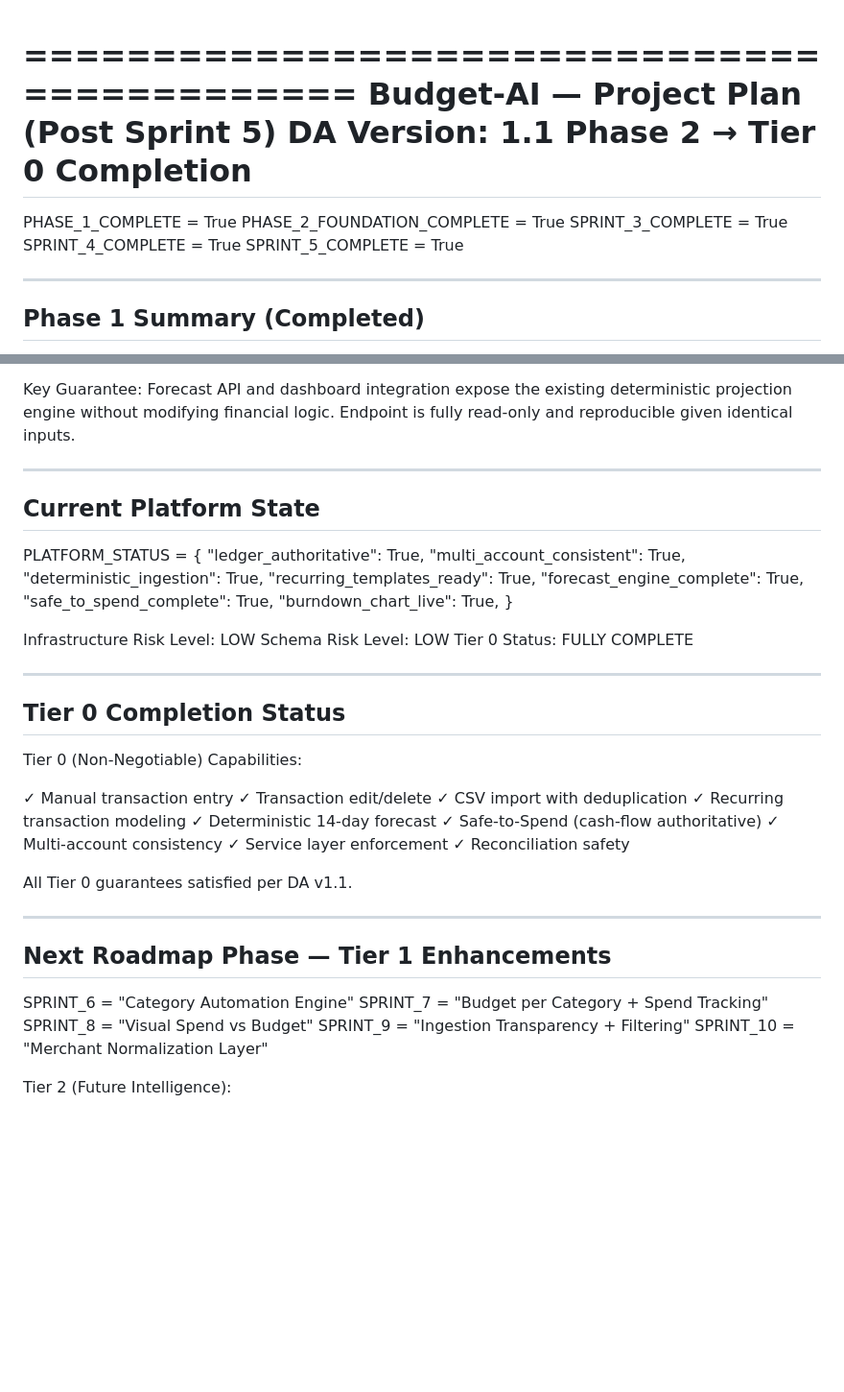
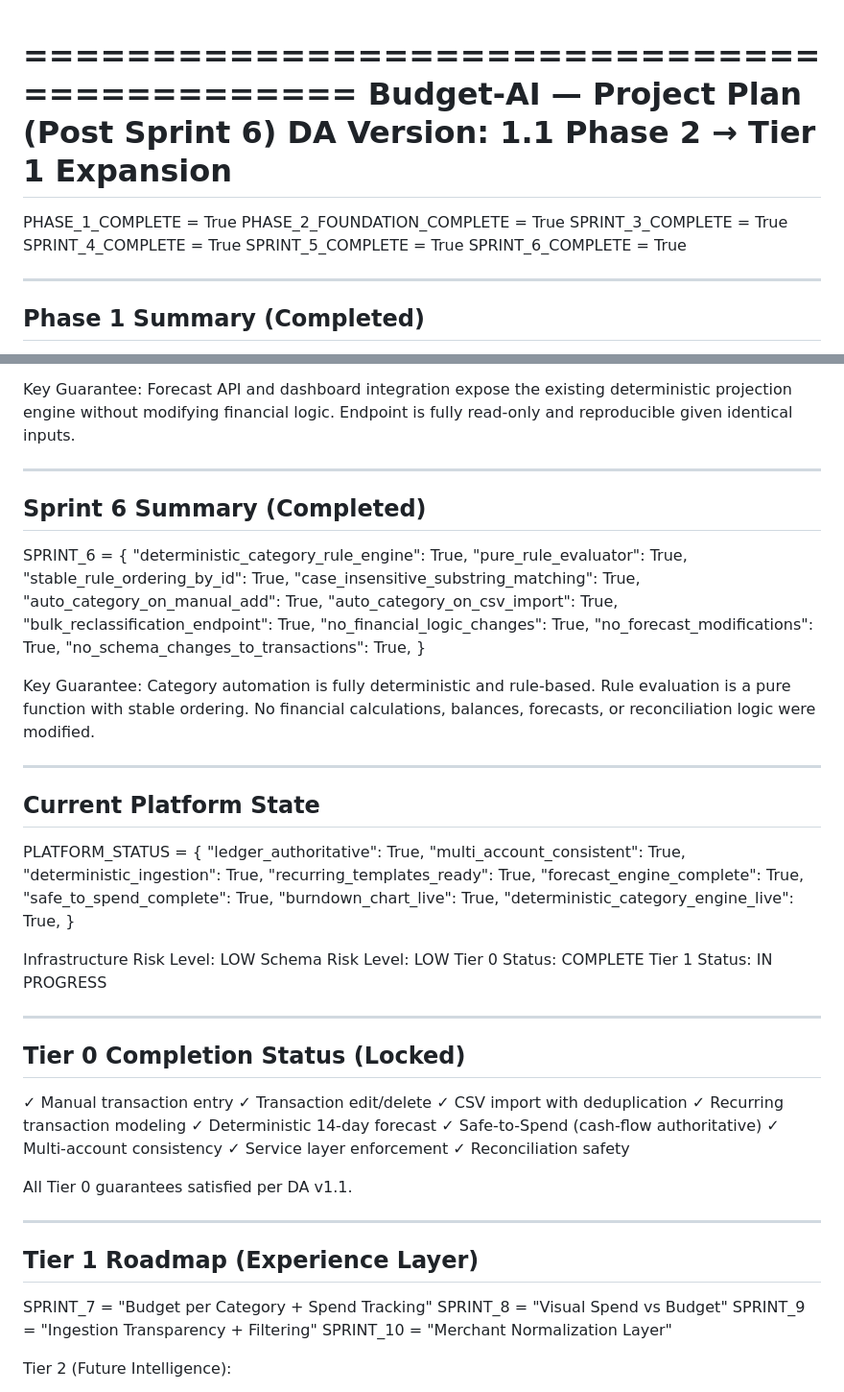
Before and after one commit to akckc/ai-budg, a Markdown page: docs/PROJECT_PLAN.md, 2 parts joined by grey strips. Shown at 96% size. Drawn GitHub-style; blank space fills up the shorter version.

Commit message:
updated project plan

```diff
--- a/docs/PROJECT_PLAN.md
+++ b/docs/PROJECT_PLAN.md
@@ -1,7 +1,7 @@
 ============================================
-Budget-AI — Project Plan (Post Sprint 5)
+Budget-AI — Project Plan (Post Sprint 6)
 DA Version: 1.1
-Phase 2 → Tier 0 Completion
+Phase 2 → Tier 1 Expansion
 ============================================
 
 PHASE_1_COMPLETE = True
@@ -9,6 +9,7 @@ PHASE_2_FOUNDATION_COMPLETE = True
 SPRINT_3_COMPLETE = True
 SPRINT_4_COMPLETE = True
 SPRINT_5_COMPLETE = True
+SPRINT_6_COMPLETE = True
 
 ------------------------------------------------
 Phase 1 Summary (Completed)
@@ -102,6 +103,29 @@ deterministic projection engine without modifying financial logic.
 Endpoint is fully read-only and reproducible given identical inputs.
 
 ------------------------------------------------
+Sprint 6 Summary (Completed)
+------------------------------------------------
+
+SPRINT_6 = {
+"deterministic_category_rule_engine": True,
+"pure_rule_evaluator": True,
+"stable_rule_ordering_by_id": True,
+"case_insensitive_substring_matching": True,
+"auto_category_on_manual_add": True,
+"auto_category_on_csv_import": True,
+"bulk_reclassification_endpoint": True,
+"no_financial_logic_changes": True,
+"no_forecast_modifications": True,
+"no_schema_changes_to_transactions": True,
+}
+
+Key Guarantee:
+Category automation is fully deterministic and rule-based.
+Rule evaluation is a pure function with stable ordering.
+No financial calculations, balances, forecasts, or reconciliation
+logic were modified.
+
+------------------------------------------------
 Current Platform State
 ------------------------------------------------
 
@@ -113,17 +137,17 @@ PLATFORM_STATUS = {
 "forecast_engine_complete": True,
 "safe_to_spend_complete": True,
 "burndown_chart_live": True,
+"deterministic_category_engine_live": True,
 }
 
 Infrastructure Risk Level: LOW
 Schema Risk Level: LOW
-Tier 0 Status: FULLY COMPLETE
+Tier 0 Status: COMPLETE
+Tier 1 Status: IN PROGRESS
 
 ------------------------------------------------
-Tier 0 Completion Status
+Tier 0 Completion Status (Locked)
 ------------------------------------------------
-
-Tier 0 (Non-Negotiable) Capabilities:
 
 ✓ Manual transaction entry
 ✓ Transaction edit/delete
@@ -138,10 +162,9 @@ Tier 0 (Non-Negotiable) Capabilities:
 All Tier 0 guarantees satisfied per DA v1.1.
 
 ------------------------------------------------
-Next Roadmap Phase — Tier 1 Enhancements
+Tier 1 Roadmap (Experience Layer)
 ------------------------------------------------
 
-SPRINT_6 = "Category Automation Engine"
 SPRINT_7 = "Budget per Category + Spend Tracking"
 SPRINT_8 = "Visual Spend vs Budget"
 SPRINT_9 = "Ingestion Transparency + Filtering"
```
Also changed, not shown: other parts of docs/PROJECT_PLAN.md (+4 -1 lines).
